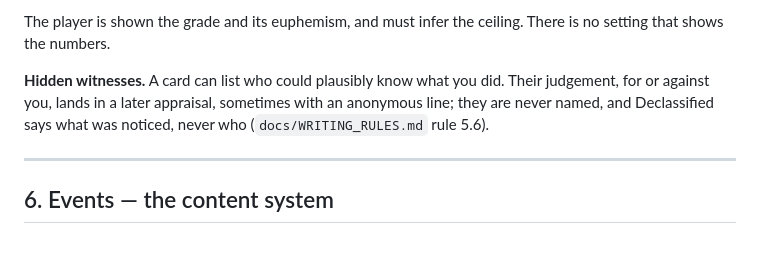
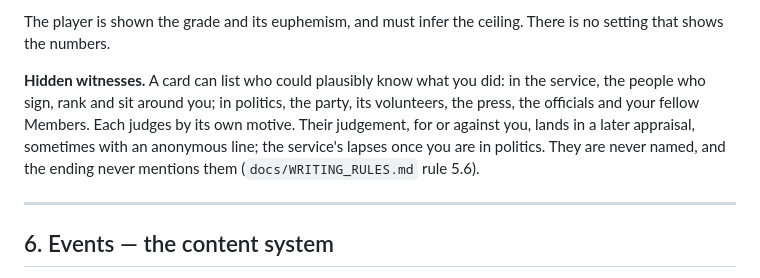
Before and after one commit to cwhcgit/minister-salary, a Markdown page: docs/DESIGN.md, the part around the change. GitHub-like rendering; blank space fills up the shorter version.

```diff
--- a/docs/DESIGN.md
+++ b/docs/DESIGN.md
@@ -248,9 +248,12 @@ appraisal never goes below C.
 The player is shown the grade and its euphemism, and must infer the ceiling. There is no
 setting that shows the numbers.
 
-**Hidden witnesses.** A card can list who could plausibly know what you did. Their judgement,
-for or against you, lands in a later appraisal, sometimes with an anonymous line; they are never
-named, and Declassified says what was noticed, never who (`docs/WRITING_RULES.md` rule 5.6).
+**Hidden witnesses.** A card can list who could plausibly know what you did: in the service, the
+people who sign, rank and sit around you; in politics, the party, its volunteers, the press, the
+officials and your fellow Members. Each judges by its own motive. Their judgement, for or against
+you, lands in a later appraisal, sometimes with an anonymous line; the service's lapses once you
+are in politics. They are never named, and the ending never mentions them
+(`docs/WRITING_RULES.md` rule 5.6).
 
 ---
 
```
Also changed, not shown: docs/CONTENT_PLAN.md (+7 -0 lines), docs/WRITING_RULES.md (+4 -3 lines).
